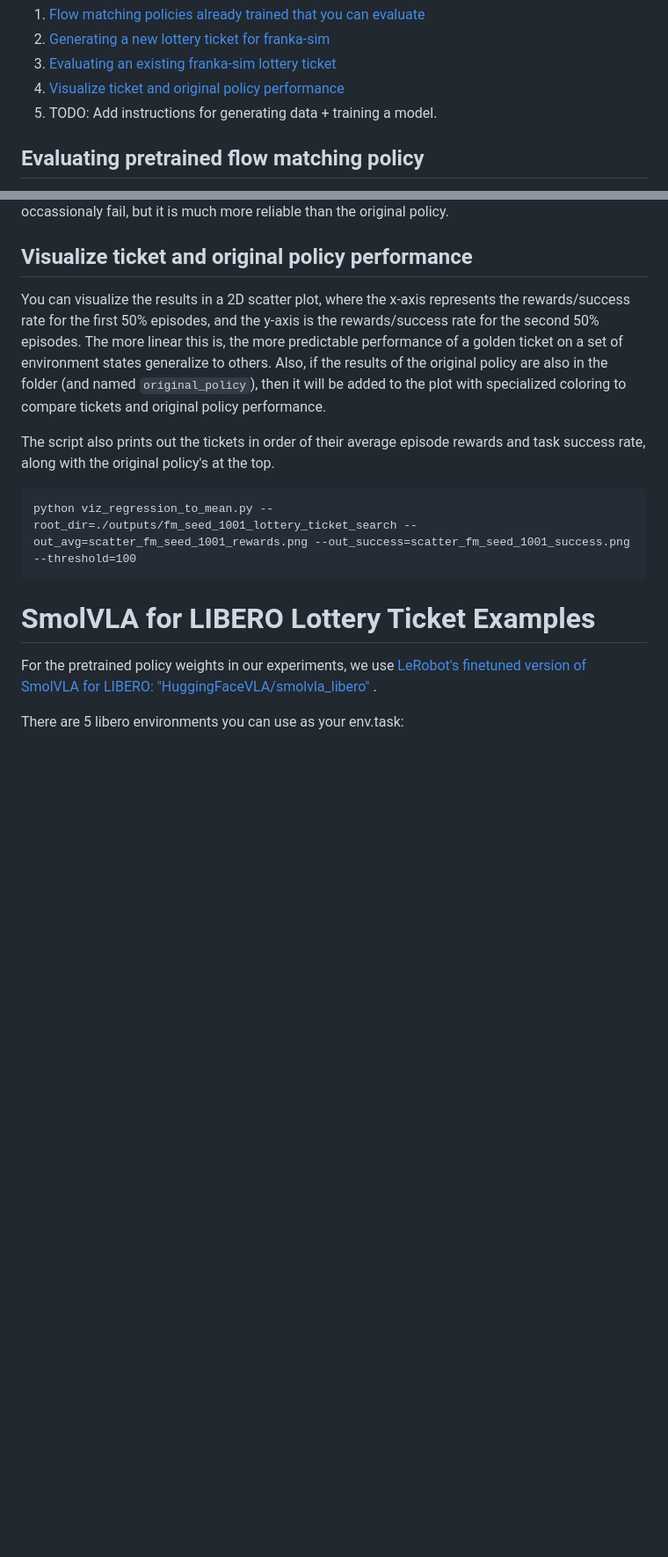
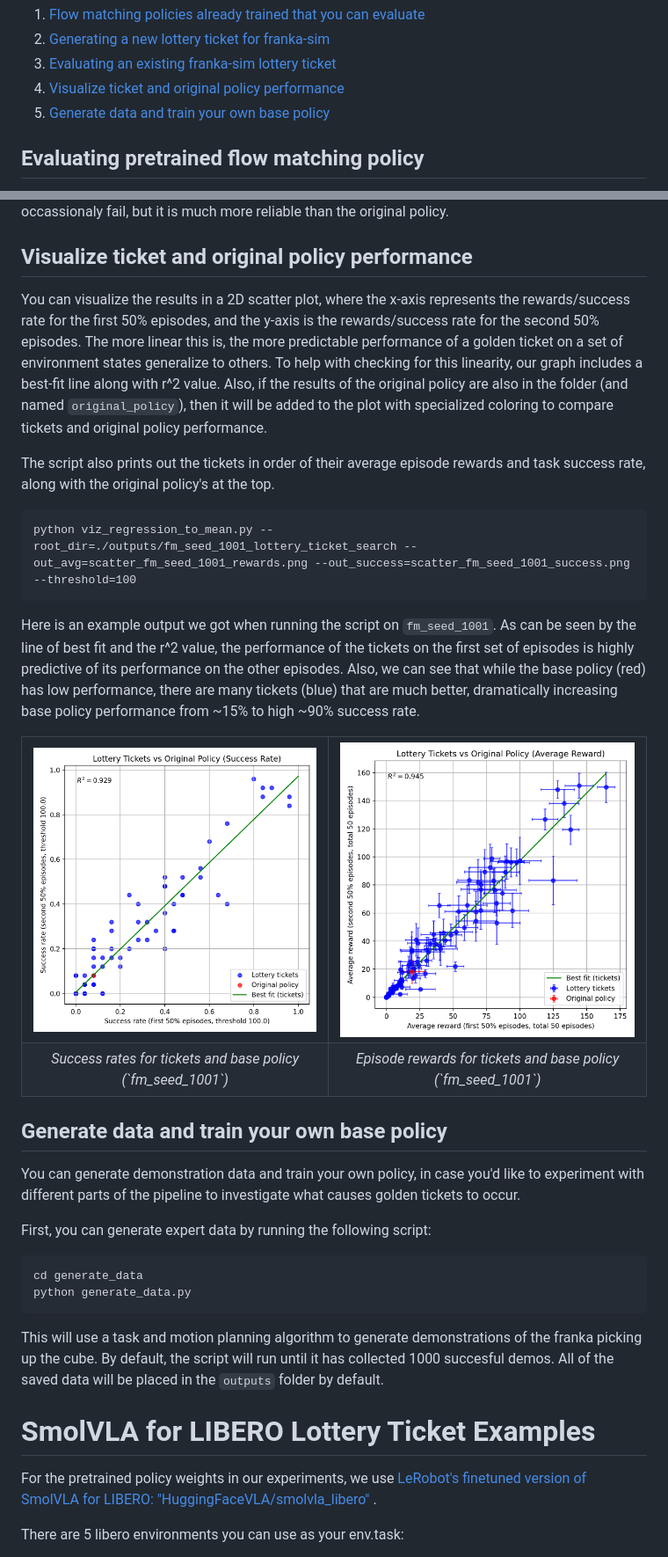
Before and after one commit to bdaiinstitute/lottery_tickets, a Markdown page: README.md, 2 parts joined by grey strips. Shown: that part at 88% size. Drawn GitHub-style; pictures changed too: media/fm_seed_1001_rewards_frankasim.png (added), media/fm_seed_1001_success_frankasim.png (added); blank space fills up the shorter version.

Commit message:
graph viz for frankasim added to readme

````diff
--- a/README.md
+++ b/README.md
@@ -79,7 +79,7 @@ The codebase supports the following:
 2. [Generating a new lottery ticket for franka-sim](#generating-a-new-lottery-ticket-for-franka-sim)
 3. [Evaluating an existing franka-sim lottery ticket](#evaluating-an-existing-franka-sim-lottery-ticket)
 4. [Visualize ticket and original policy performance](#visualize-ticket-and-original-policy-performance)
-5. TODO: Add instructions for generating data + training a model.
+5. [Generate data and train your own base policy](#generate-data-and-train-your-own-base-policy)
 
 ##  Evaluating pretrained flow matching policy
 First, go into `train_model` folder, and download a checkpoint (TODO: Make this accessible to public)
@@ -126,13 +126,39 @@ python evaluate.py evaluation.model_path=checkpoints/fm_seed_1001/checkpoints/fm
 This golden ticket typically averages at least above 100, which is normally a success. It does still occassionaly fail, but it is much more reliable than the original policy.
 
 ## Visualize ticket and original policy performance
-You can visualize the results in a 2D scatter plot, where the x-axis represents the rewards/success rate for the first 50% episodes, and the y-axis is the rewards/success rate for the second 50% episodes. The more linear this is, the more predictable performance of a golden ticket on a set of environment states generalize to others. Also, if the results of the original policy are also in the folder (and named `original_policy`), then it will be added to the plot with specialized coloring to compare tickets and original policy performance.
+You can visualize the results in a 2D scatter plot, where the x-axis represents the rewards/success rate for the first 50% episodes, and the y-axis is the rewards/success rate for the second 50% episodes. The more linear this is, the more predictable performance of a golden ticket on a set of environment states generalize to others. To help with checking for this linearity, our graph includes a best-fit line along with r^2 value. Also, if the results of the original policy are also in the folder (and named `original_policy`), then it will be added to the plot with specialized coloring to compare tickets and original policy performance.
 
 The script also prints out the tickets in order of their average episode rewards and task success rate, along with the original policy's at the top.
 
 ```
 python viz_regression_to_mean.py --root_dir=./outputs/fm_seed_1001_lottery_ticket_search --out_avg=scatter_fm_seed_1001_rewards.png --out_success=scatter_fm_seed_1001_success.png --threshold=100
 ```
+
+Here is an example output we got when running the script on `fm_seed_1001`. As can be seen by the line of best fit and the r^2 value, the performance of the tickets on the first set of episodes is highly predictive of its performance on the other episodes. Also, we can see that while the base policy (red) has low performance, there are many tickets (blue) that are much better, dramatically increasing base policy performance from ~15% to high ~90% success rate.
+
+<table align="center">
+  <tr>
+    <td><img src="media/fm_seed_1001_success_frankasim.png" width="360"/></td>
+    <td><img src="media/fm_seed_1001_rewards_frankasim.png" width="360"/></td>
+  </tr>
+  <tr>
+    <td align="center"><em>Success rates for tickets and base policy (`fm_seed_1001`)</em></td>
+    <td align="center"><em>Episode rewards for tickets and base policy (`fm_seed_1001`)</em></td>
+  </tr>
+</table>
+
+
+## Generate data and train your own base policy
+You can generate demonstration data and train your own policy, in case you'd like to experiment with different parts of the pipeline to investigate what causes golden tickets to occur.
+
+First, you can generate expert data by running the following script:
+
+```
+cd generate_data
+python generate_data.py
+```
+
+This will use a task and motion planning algorithm to generate demonstrations of the franka picking up the cube. By default, the script will run until it has collected 1000 succesful demos. All of the saved data will be placed in the `outputs` folder by default.
 
 
 # SmolVLA for LIBERO Lottery Ticket Examples
````
